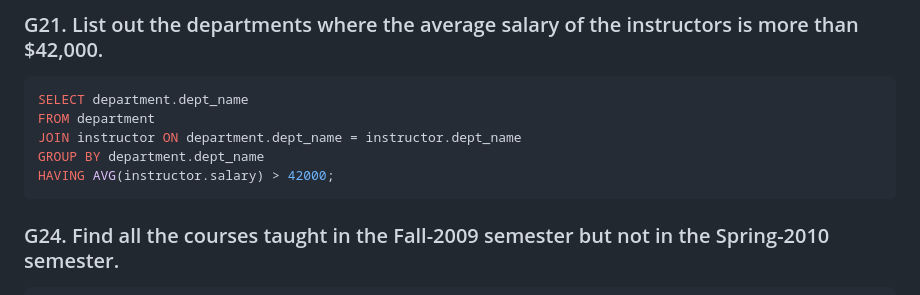
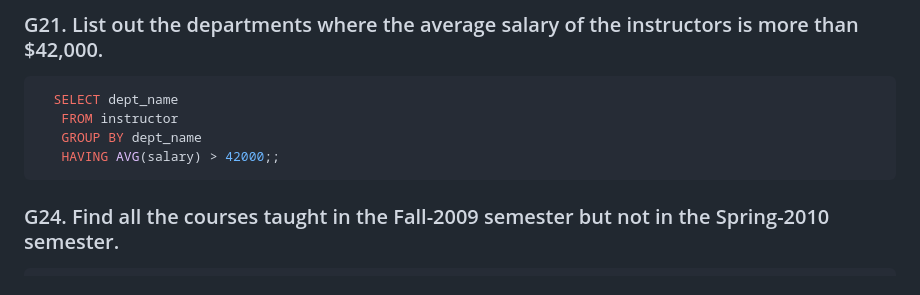
Before and after one commit to sadman2084/-Oracle-Database, a Markdown page: Shobuz Sir/Problem set 1/README.md, the part around the change. Rendered like a GitHub page.

````diff
--- a/Shobuz Sir/Problem set 1/README.md
+++ b/Shobuz Sir/Problem set 1/README.md
@@ -214,11 +214,10 @@ GROUP BY dept_name;
 
 ### G21. List out the departments where the average salary of the instructors is more than $42,000.
 ```sql
-SELECT department.dept_name
-FROM department
-JOIN instructor ON department.dept_name = instructor.dept_name
-GROUP BY department.dept_name
-HAVING AVG(instructor.salary) > 42000;
+  SELECT dept_name
+   FROM instructor
+   GROUP BY dept_name
+   HAVING AVG(salary) > 42000;;
 ```
 
 ### G24. Find all the courses taught in the Fall-2009 semester but not in the Spring-2010 semester.
````
